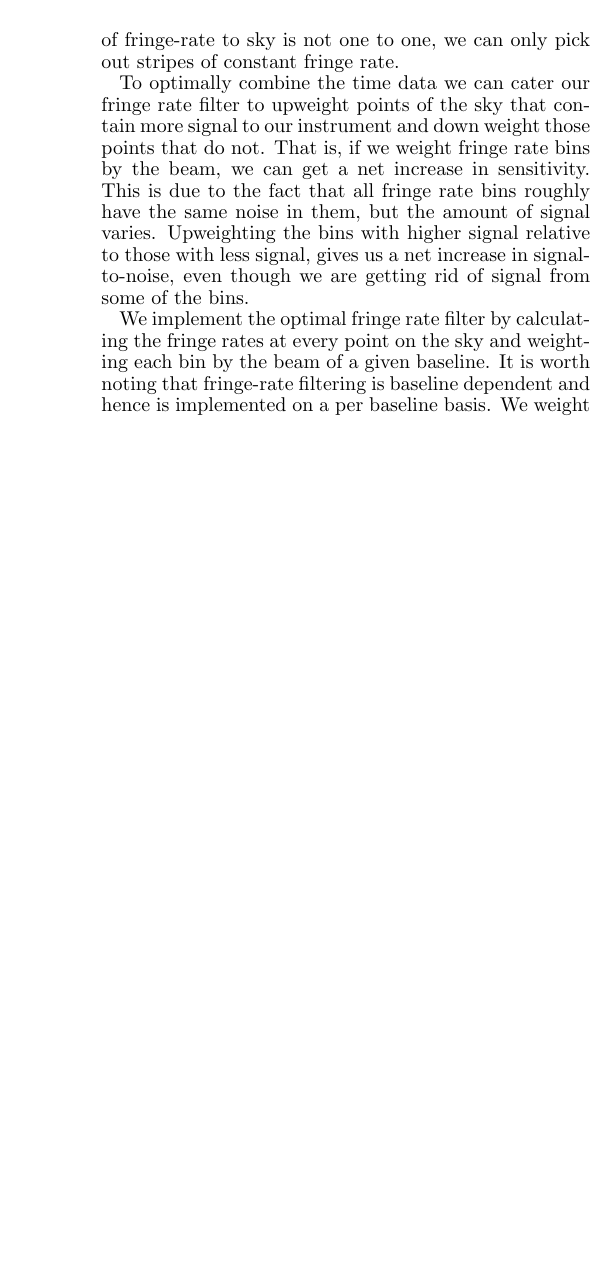
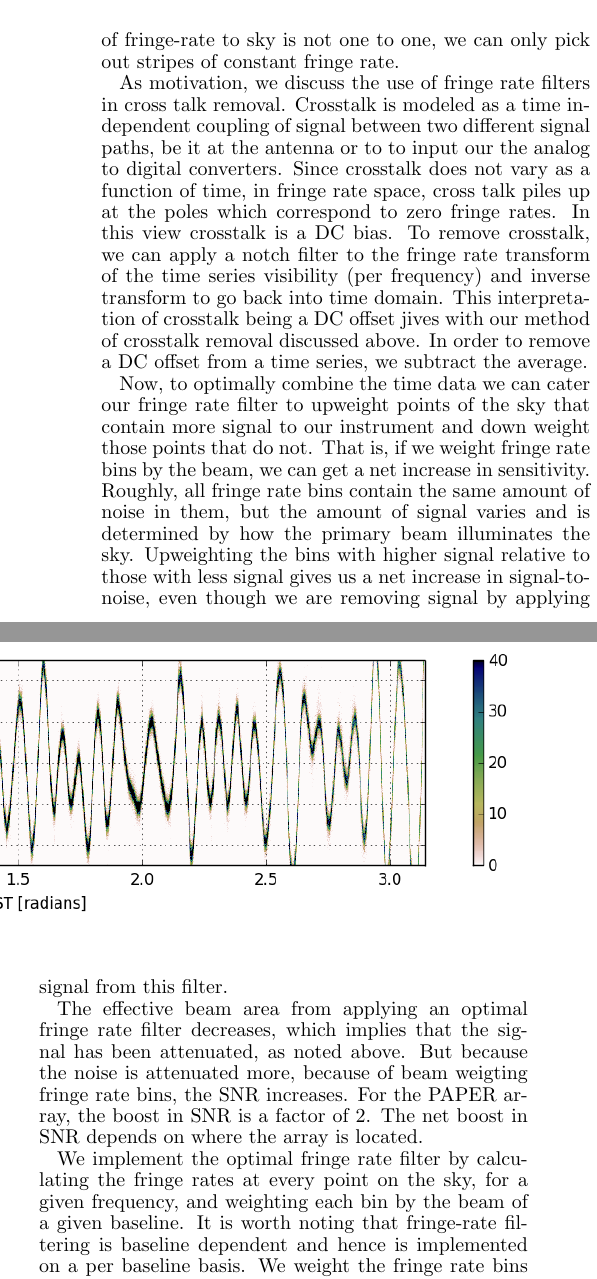
Before and after one commit to zakiali/psa64_pspec, a LaTeX document (psa64_pspec_ver2.tex): part of one column of page 5 of 10 before the commit and two parts of the columns of page 5 of 12 after it, the two joined at a grey line, cut so that both start at the same text, the shorter picture padded with empty space. Compiled offline with pdfLaTeX.

Commit message:
more text

```diff
--- a/psa64_pspec_ver2.tex
+++ b/psa64_pspec_ver2.tex
@@ -745,17 +745,36 @@ through your baelines fringe pattern. We can use this fact to pick out certain
 points on the sky, but because this mapping of fringe-rate to sky is not one to
 one, we can only pick out stripes of constant fringe rate.
 
-To optimally combine the time data we can cater our fringe rate filter to
+As motivation, we discuss the use of fringe rate filters in cross talk removal.
+Crosstalk is modeled as a time independent coupling of signal between two
+different signal paths, be it at the antenna or to to input our the analog to
+digital converters. Since crosstalk does not vary as a function of time, in
+fringe rate space, cross talk piles up at the poles which correspond to zero
+fringe rates. In this view crosstalk is a DC bias. To remove crosstalk, we can
+apply a notch filter to the fringe rate transform of the time series visibility
+(per frequency) and inverse transform to go back into time domain. This
+interpretation of crosstalk being a DC offset jives with our method of crosstalk
+removal discussed above. In order to remove a DC offset from a time series, we
+subtract the average.
+
+Now, to optimally combine the time data we can cater our fringe rate filter to
 upweight points of the sky that contain more signal to our instrument and down
 weight those points that do not. That is, if we weight fringe rate
-bins by the beam, we can get a net increase in sensitivity. This is due to the
-fact that all fringe rate bins roughly have the same noise in them, but the
-amount of signal varies. Upweighting the bins with higher signal relative to
-those with less signal, gives us a net increase in signal-to-noise, even though
-we are getting rid of signal from some of the bins.
+bins by the beam, we can get a net increase in sensitivity. Roughly, all fringe
+rate bins contain the same amount of noise in them, but the amount of signal
+varies and is determined by how the primary beam illuminates the sky.
+Upweighting the bins with higher signal relative to those with less signal
+gives us a net increase in signal-to-noise, even though we are removing
+signal by applying signal from this filter.
+
+The effective beam area from applying an optimal fringe rate filter decreases,
+which implies that the signal has been attenuated, as noted above. But because
+the noise is attenuated more, because of beam weigting fringe rate bins, the SNR
+increases. For the PAPER array, the boost in SNR is a factor of 2. The net boost
+in SNR depends on where the array is located.
 
 We implement the optimal fringe rate filter by calculating the fringe rates at
-every point on the sky and weighting each bin by the beam of a given baseline. It is
-worth noting that fringe-rate filtering is baseline dependent and hence is
-implemented on a per baseline basis. We weight the fringe rate bins on the sky
-by the beam pattern at the same point on the sky. In order to obtain a smoothe
+every point on the sky, for a given frequency, and weighting each bin by the
+beam of a given baseline. It is worth noting that fringe-rate filtering is
+baseline dependent and hence is implemented on a per baseline basis. We weight
+the fringe rate bins on the sky by the beam pattern at the same point on the
@@ -767,3 +786,4 @@ visibilites to effect time domain integration.
+integration.
 
 Since the PAPER beam is ~45 degrees, and the array is located at a declination
 of $-30^{\circ}$ the fringe rates associated with the low signal to noise (down
@@ -798,3 +818,5 @@ fringe rate filtered visibilities. The fringe rate filter is just a weighting
 applied in fringe rate space and retains foregrounds.}
 \label{fig:fr_preserved_signal}
 \end{figure*}
+
+For the power spectrum baselines in question (30 m East-West baselines), the
@@ -800,0 +827,4 @@ applied in fringe rate space and retains foregrounds.}
+\begin{align}
+    t_{int} &= \frac{\int{\sigma^{2}dt}}{\int{\sigma^{2}fr^{2}dt}}\\
+            &= 1886 \text{seconds},
+\end{align}
@@ -843,4 +879,3 @@ applied in fringe rate space and retains foregrounds.}
 %         to describe our data.
 %       --In addition, because of the highly redundant nature of the array,
 %         the covariance matrix is highly singular and therefore not invertible.
-There are inherent covariances in the data between baselines and frequencies.
```
Also changed, not shown: psa64_pspec_ver2.tex (110 more changed lines).
